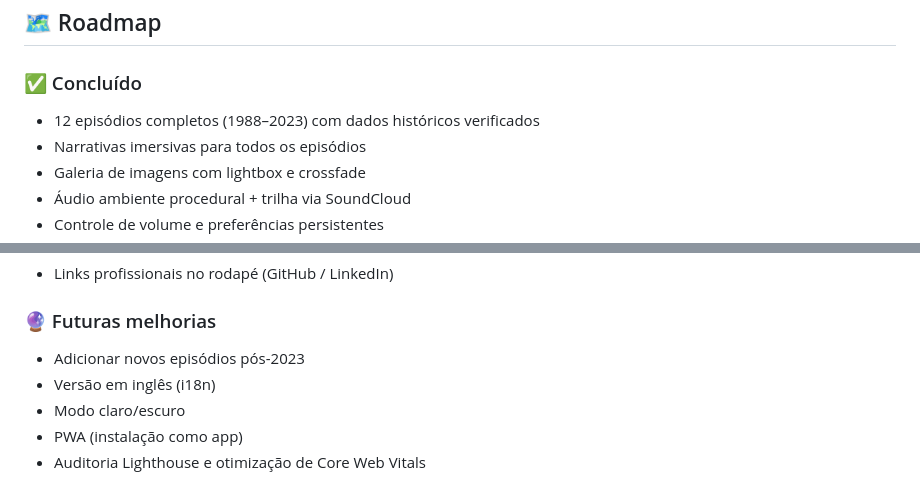
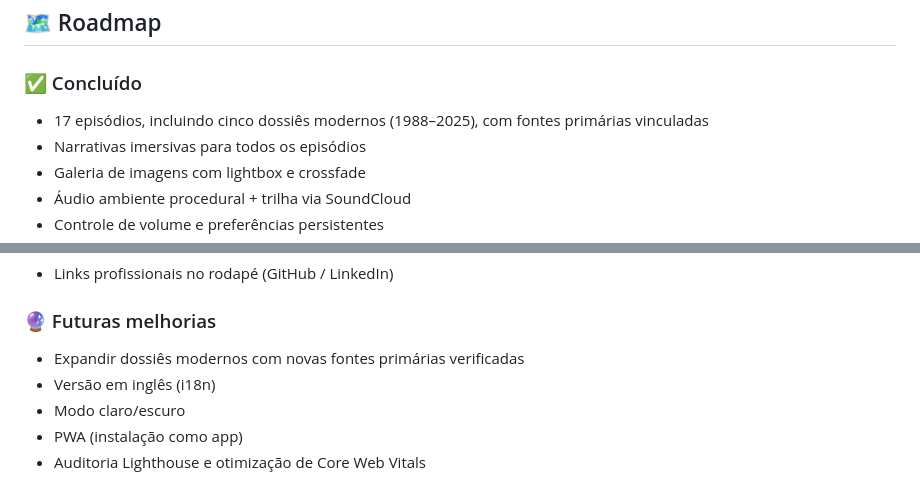
Before and after one commit to EDY075/WAR_ROOM, a Markdown page: README.md, 2 parts joined by grey strips. GitHub-like rendering.

```diff
--- a/README.md
+++ b/README.md
@@ -120,7 +132,7 @@ WAR_ROOM/
 ## 🗺️ Roadmap
 
 ### ✅ Concluído
-- 12 episódios completos (1988–2023) com dados históricos verificados
+- 17 episódios, incluindo cinco dossiês modernos (1988–2025), com fontes primárias vinculadas
 - Narrativas imersivas para todos os episódios
 - Galeria de imagens com lightbox e crossfade
 - Áudio ambiente procedural + trilha via SoundCloud
@@ -133,7 +145,7 @@ WAR_ROOM/
 - Links profissionais no rodapé (GitHub / LinkedIn)
 
 ### 🔮 Futuras melhorias
-- Adicionar novos episódios pós-2023
+- Expandir dossiês modernos com novas fontes primárias verificadas
 - Versão em inglês (i18n)
 - Modo claro/escuro
 - PWA (instalação como app)
```
Also changed, not shown: other parts of README.md (+15 -3 lines), demo-10s.gif, 1 other file.
